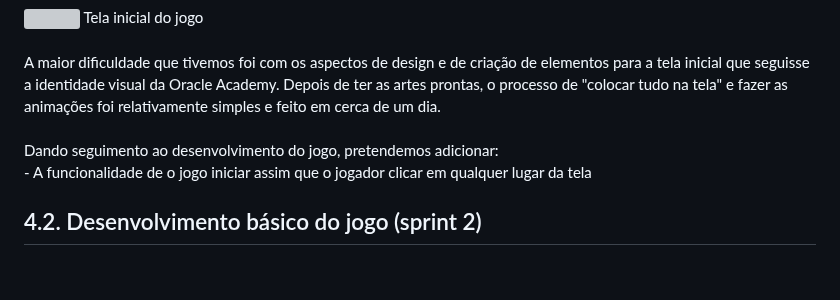
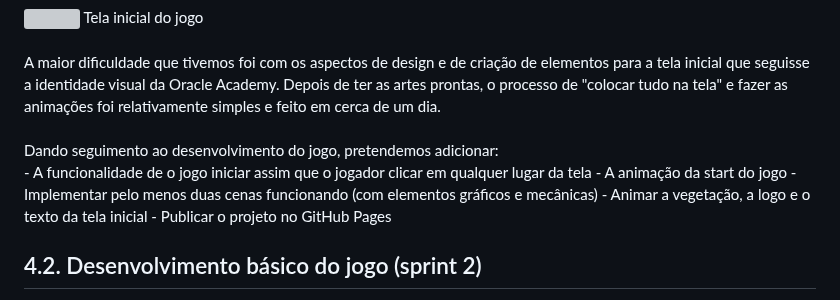
Before and after one commit to caio-alcantara/the_knowledge_elevator, a Markdown page: document/gdd.md, the part around the change. GitHub-like rendering; blank space fills up the shorter version; grey boxes are pictures that could not be loaded.

Commit message:
Preenche seção 4.1

```diff
--- a/document/gdd.md
+++ b/document/gdd.md
@@ -350,6 +350,10 @@ Tela inicial do jogo
 A maior dificuldade que tivemos foi com os aspectos de design e de criação de elementos para a tela inicial que seguisse a identidade visual da Oracle Academy. Depois de ter as artes prontas, o processo de "colocar tudo na tela" e fazer as animações foi relativamente simples e feito em cerca de um dia. <br><br>
 Dando seguimento ao desenvolvimento do jogo, pretendemos adicionar: <br>
 - A funcionalidade de o jogo iniciar assim que o jogador clicar em qualquer lugar da tela
+- A animação da start do jogo
+- Implementar pelo menos duas cenas funcionando (com elementos gráficos e mecânicas)
+- Animar a vegetação, a logo e o texto da tela inicial
+- Publicar o projeto no GitHub Pages
 
 
 ## 4.2. Desenvolvimento básico do jogo (sprint 2)
```
